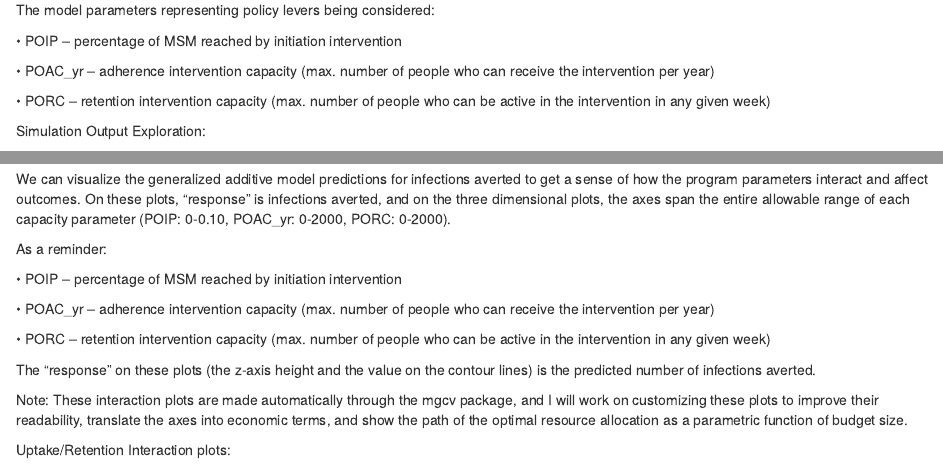
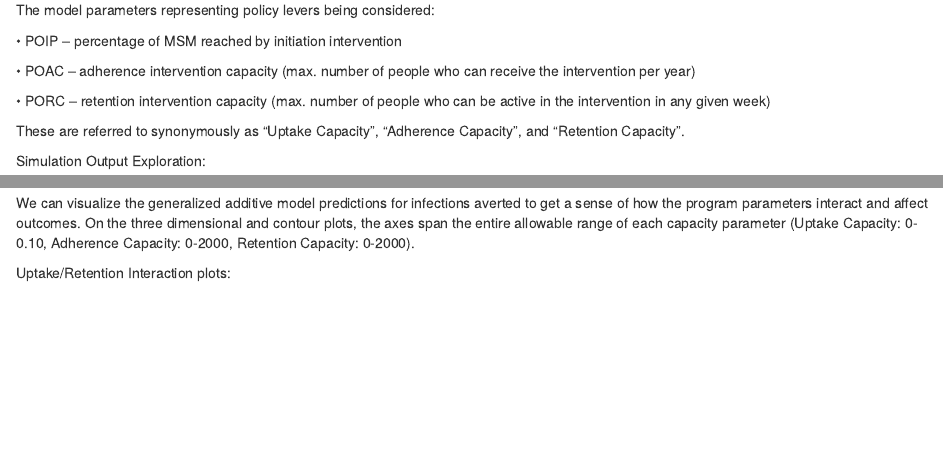
Before and after one commit to EpiModel/PrEP-Optimize, an R Markdown document (analysis/Optim_Summary.rmd): the page in a window 1100 px wide, from 180 px down, and a second part further down, joined at a grey line. Rendered offline with R 4.5, knitr and Pandoc, with nearby package versions; code that draws random numbers runs with fixed seeds of ours; some code elsewhere in the file could not run offline.

Commit message:
summary doc updates and save plots

````diff
--- a/analysis/Optim_Summary.rmd
+++ b/analysis/Optim_Summary.rmd
@@ -13,10 +13,11 @@ The model parameters representing policy levers being considered:
 
 •	POIP – percentage of MSM reached by initiation intervention
 
-•	POAC_yr – adherence intervention capacity (max. number of people who can receive the intervention per year)
+•	POAC – adherence intervention capacity (max. number of people who can receive the intervention per year)
 
 •	PORC – retention intervention capacity (max. number of people who can be active in the intervention in any given week)
 
+These are referred to synonymously as "Uptake Capacity", "Adherence Capacity", and "Retention Capacity".
 
 ```{r setup, include=FALSE}
 knitr::opts_chunk$set(echo = FALSE, warning = FALSE, message = FALSE)
@@ -120,19 +121,7 @@ gam <- gam(data = df_prep_10yr,
 ```
 
 
-We can visualize the generalized additive model predictions for infections averted to get a sense of how the program parameters interact and affect outcomes. On these plots, "response" is infections averted, and on the three dimensional plots, the axes span the entire allowable range of each capacity parameter (POIP: 0-0.10, POAC_yr: 0-2000, PORC: 0-2000).
-
-As a reminder:
-
-•	POIP – percentage of MSM reached by initiation intervention
-
-•	POAC_yr – adherence intervention capacity (max. number of people who can receive the intervention per year)
-
-•	PORC – retention intervention capacity (max. number of people who can be active in the intervention in any given week)
-
-The "response" on these plots (the z-axis height and the value on the contour lines) is the predicted number of infections averted.
-
-Note: These interaction plots are made automatically through the mgcv package, and I will work on customizing these plots to improve their readability, translate the axes into economic terms, and show the path of the optimal resource allocation as a parametric function of budget size.
+We can visualize the generalized additive model predictions for infections averted to get a sense of how the program parameters interact and affect outcomes. On the three dimensional and contour plots, the axes span the entire allowable range of each capacity parameter (Uptake Capacity: 0-0.10, Adherence Capacity: 0-2000, Retention Capacity: 0-2000).
 
 Uptake/Retention Interaction plots:
 
````
Also changed, not shown: analysis/Optim_Summary.html, analysis/Optim_Summary.rmd (12 more changed lines), 18 other files.
